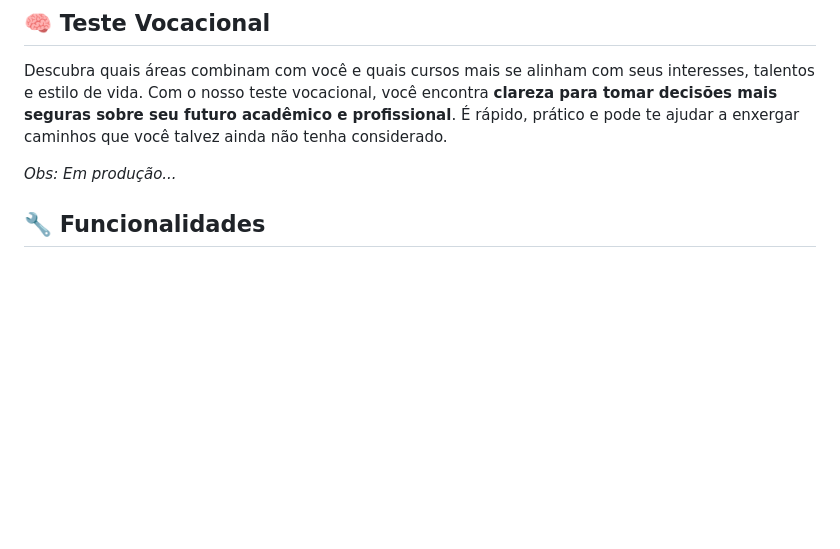
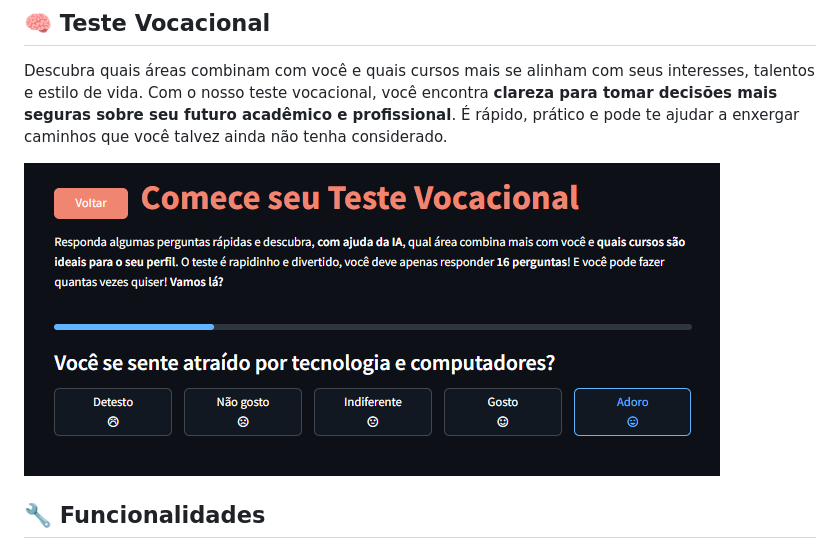
Before and after one commit to matheusaudibert/projeto-aprova, a Markdown page: README.md, the part around the change. Drawn GitHub-style; pictures changed too: assets/teste.png; blank space fills up the shorter version.

Commit message:
feat(README): Added "Teste Vocacional" imge to the README.md

```diff
--- a/README.md
+++ b/README.md
@@ -40,7 +40,7 @@ O **Aprovadinho** é um **chatbot inteligente** criado para te acompanhar em cad
 
 Descubra quais áreas combinam com você e quais cursos mais se alinham com seus interesses, talentos e estilo de vida. Com o nosso teste vocacional, você encontra **clareza para tomar decisões mais seguras sobre seu futuro acadêmico e profissional**. É rápido, prático e pode te ajudar a enxergar caminhos que você talvez ainda não tenha considerado.
 
-_Obs: Em produção..._
+![Teste](assets/teste.png)
 
 ## 🔧 Funcionalidades
 
```
